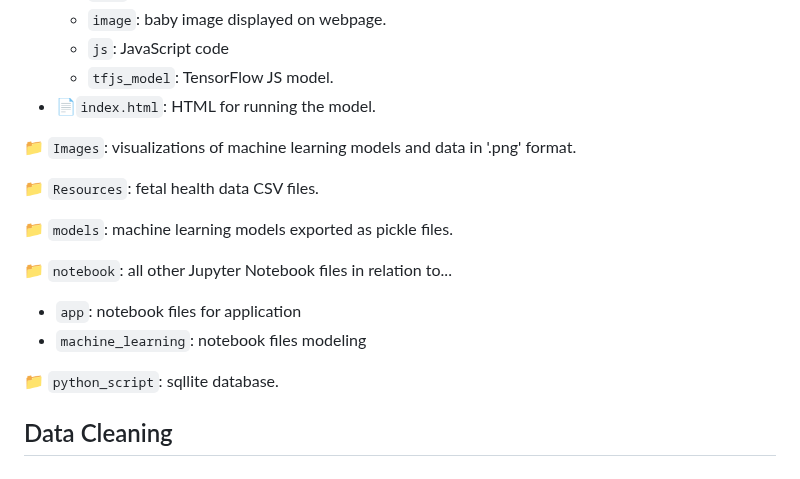
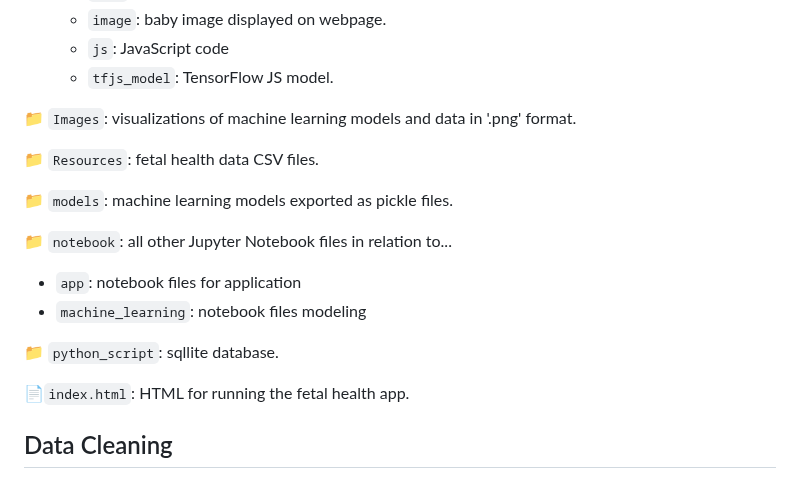
Before and after one commit to imnana18/group10-final-project, a Markdown page: README.md, the part around the change. Drawn GitHub-style.

```diff
--- a/README.md
+++ b/README.md
@@ -43,7 +43,6 @@ Main files are mapped with description and listed for easy reference.
      * `image`: baby image displayed on webpage.
      * `js`: JavaScript code
      * `tfjs_model`: TensorFlow JS model.
-   - 📄`index.html`: HTML for running the model.
 
 📁 `Images`: visualizations of machine learning models and data in '.png' format.
 
@@ -56,6 +55,8 @@ Main files are mapped with description and listed for easy reference.
    - `machine_learning`: notebook files modeling
 
 📁 `python_script`: sqllite database.
+
+📄`index.html`: HTML for running the fetal health app.
 
 ## Data Cleaning
 
```
